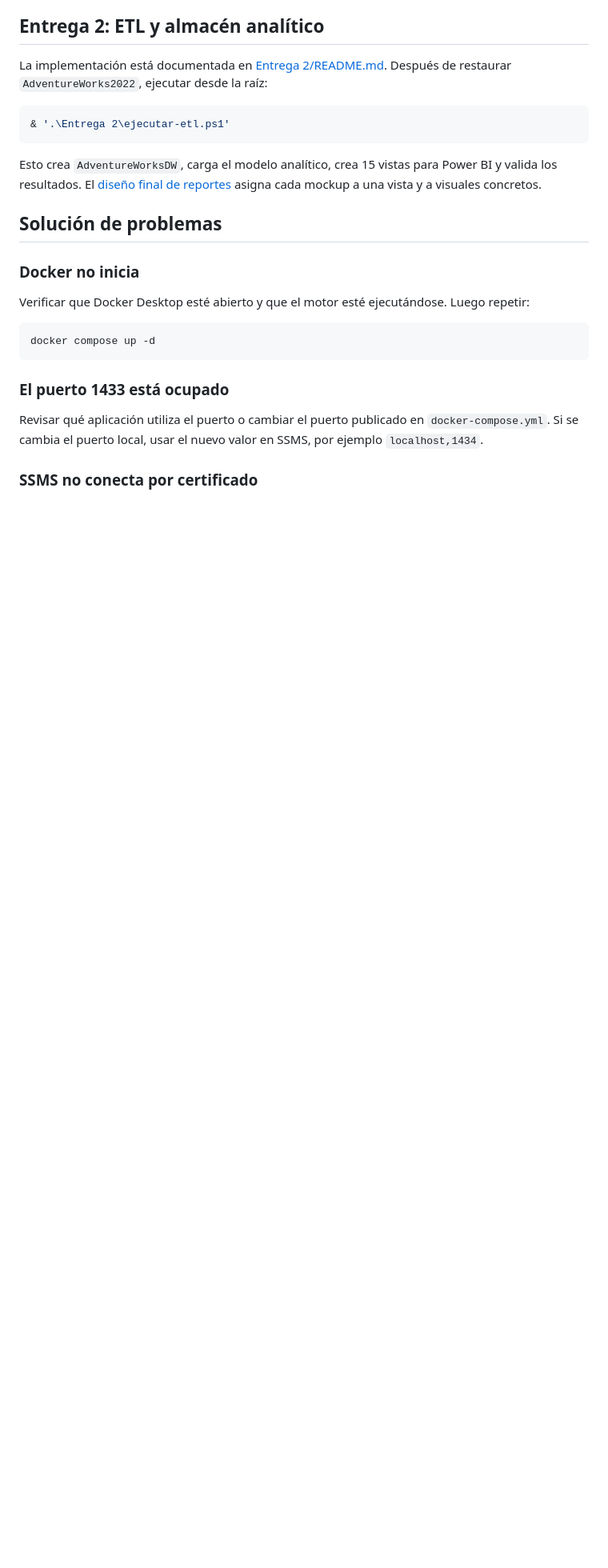
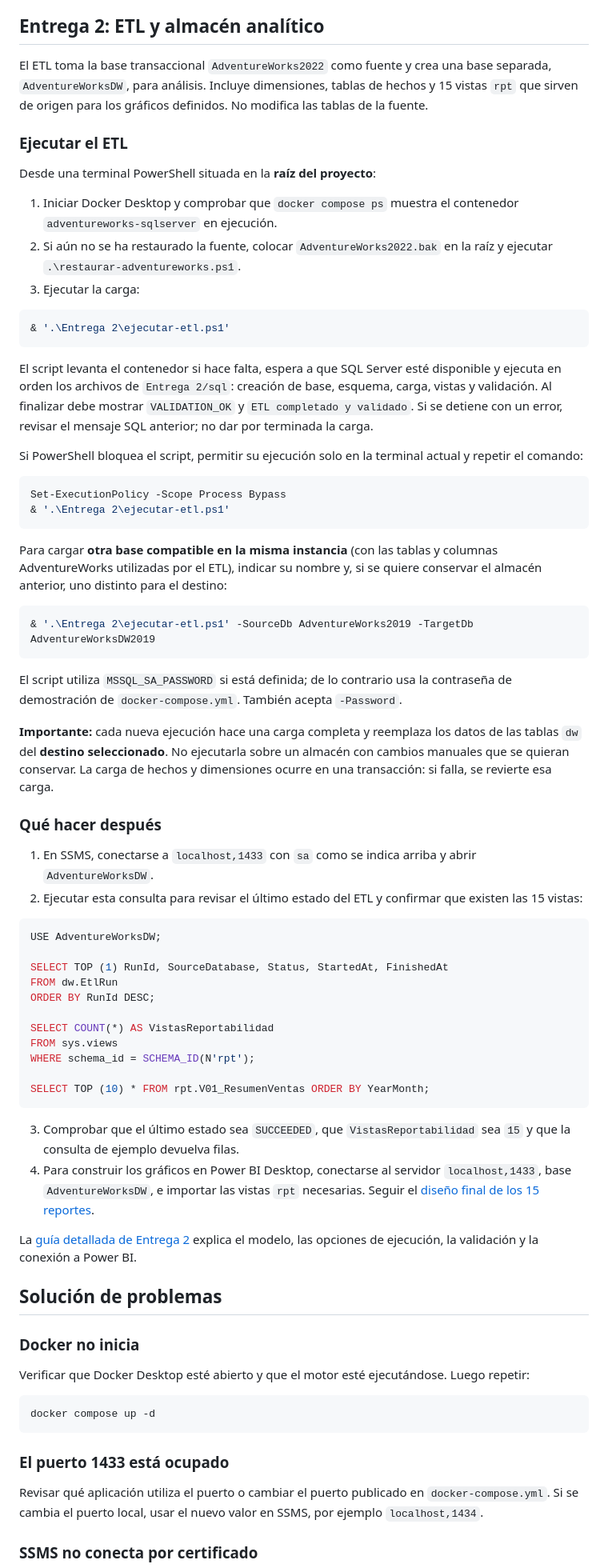
Before and after one commit to Charmandiox9/Ing.-Datos-y-Big-Data, a Markdown page: README.md, the part around one of its changes. Shown at 80% size. GitHub-like rendering; blank space fills up the shorter version.

Commit message:
docs: expand ETL execution and verification guide

````diff
--- a/README.md
+++ b/README.md
@@ -171,13 +176,62 @@ Cada reporte define su objetivo, KPI, visuales recomendados y tablas fuente. Los
 
 ## Entrega 2: ETL y almacén analítico
 
-La implementación está documentada en [Entrega 2/README.md](Entrega%202/README.md). Después de restaurar `AdventureWorks2022`, ejecutar desde la raíz:
+El ETL toma la base transaccional `AdventureWorks2022` como fuente y crea una base separada, `AdventureWorksDW`, para análisis. Incluye dimensiones, tablas de hechos y 15 vistas `rpt` que sirven de origen para los gráficos definidos. No modifica las tablas de la fuente.
+
+### Ejecutar el ETL
+
+Desde una terminal PowerShell situada en la **raíz del proyecto**:
+
+1. Iniciar Docker Desktop y comprobar que `docker compose ps` muestra el contenedor `adventureworks-sqlserver` en ejecución.
+2. Si aún no se ha restaurado la fuente, colocar `AdventureWorks2022.bak` en la raíz y ejecutar `.\restaurar-adventureworks.ps1`.
+3. Ejecutar la carga:
 
 ```powershell
 & '.\Entrega 2\ejecutar-etl.ps1'
 ```
 
-Esto crea `AdventureWorksDW`, carga el modelo analítico, crea 15 vistas para Power BI y valida los resultados. El [diseño final de reportes](Entrega%202/Diseno_Final_Reportes.md) asigna cada mockup a una vista y a visuales concretos.
+El script levanta el contenedor si hace falta, espera a que SQL Server esté disponible y ejecuta en orden los archivos de `Entrega 2/sql`: creación de base, esquema, carga, vistas y validación. Al finalizar debe mostrar `VALIDATION_OK` y `ETL completado y validado`. Si se detiene con un error, revisar el mensaje SQL anterior; no dar por terminada la carga.
+
+Si PowerShell bloquea el script, permitir su ejecución solo en la terminal actual y repetir el comando:
+
+```powershell
+Set-ExecutionPolicy -Scope Process Bypass
+& '.\Entrega 2\ejecutar-etl.ps1'
+```
+
+Para cargar **otra base compatible en la misma instancia** (con las tablas y columnas AdventureWorks utilizadas por el ETL), indicar su nombre y, si se quiere conservar el almacén anterior, uno distinto para el destino:
+
+```powershell
+& '.\Entrega 2\ejecutar-etl.ps1' -SourceDb AdventureWorks2019 -TargetDb AdventureWorksDW2019
+```
+
+El script utiliza `MSSQL_SA_PASSWORD` si está definida; de lo contrario usa la contraseña de demostración de `docker-compose.yml`. También acepta `-Password`.
+
+**Importante:** cada nueva ejecución hace una carga completa y reemplaza los datos de las tablas `dw` del **destino seleccionado**. No ejecutarla sobre un almacén con cambios manuales que se quieran conservar. La carga de hechos y dimensiones ocurre en una transacción: si falla, se revierte esa carga.
+
+### Qué hacer después
+
+1. En SSMS, conectarse a `localhost,1433` con `sa` como se indica arriba y abrir `AdventureWorksDW`.
+2. Ejecutar esta consulta para revisar el último estado del ETL y confirmar que existen las 15 vistas:
+
+```sql
+USE AdventureWorksDW;
+
+SELECT TOP (1) RunId, SourceDatabase, Status, StartedAt, FinishedAt
+FROM dw.EtlRun
+ORDER BY RunId DESC;
+
+SELECT COUNT(*) AS VistasReportabilidad
+FROM sys.views
+WHERE schema_id = SCHEMA_ID(N'rpt');
+
+SELECT TOP (10) * FROM rpt.V01_ResumenVentas ORDER BY YearMonth;
+```
+
+3. Comprobar que el último estado sea `SUCCEEDED`, que `VistasReportabilidad` sea `15` y que la consulta de ejemplo devuelva filas.
+4. Para construir los gráficos en Power BI Desktop, conectarse al servidor `localhost,1433`, base `AdventureWorksDW`, e importar las vistas `rpt` necesarias. Seguir el [diseño final de los 15 reportes](Entrega%202/Diseno_Final_Reportes.md).
+
+La [guía detallada de Entrega 2](Entrega%202/README.md) explica el modelo, las opciones de ejecución, la validación y la conexión a Power BI.
 
 ## Solución de problemas
 
````
Also changed, not shown: other parts of README.md (+6 -1 lines).
